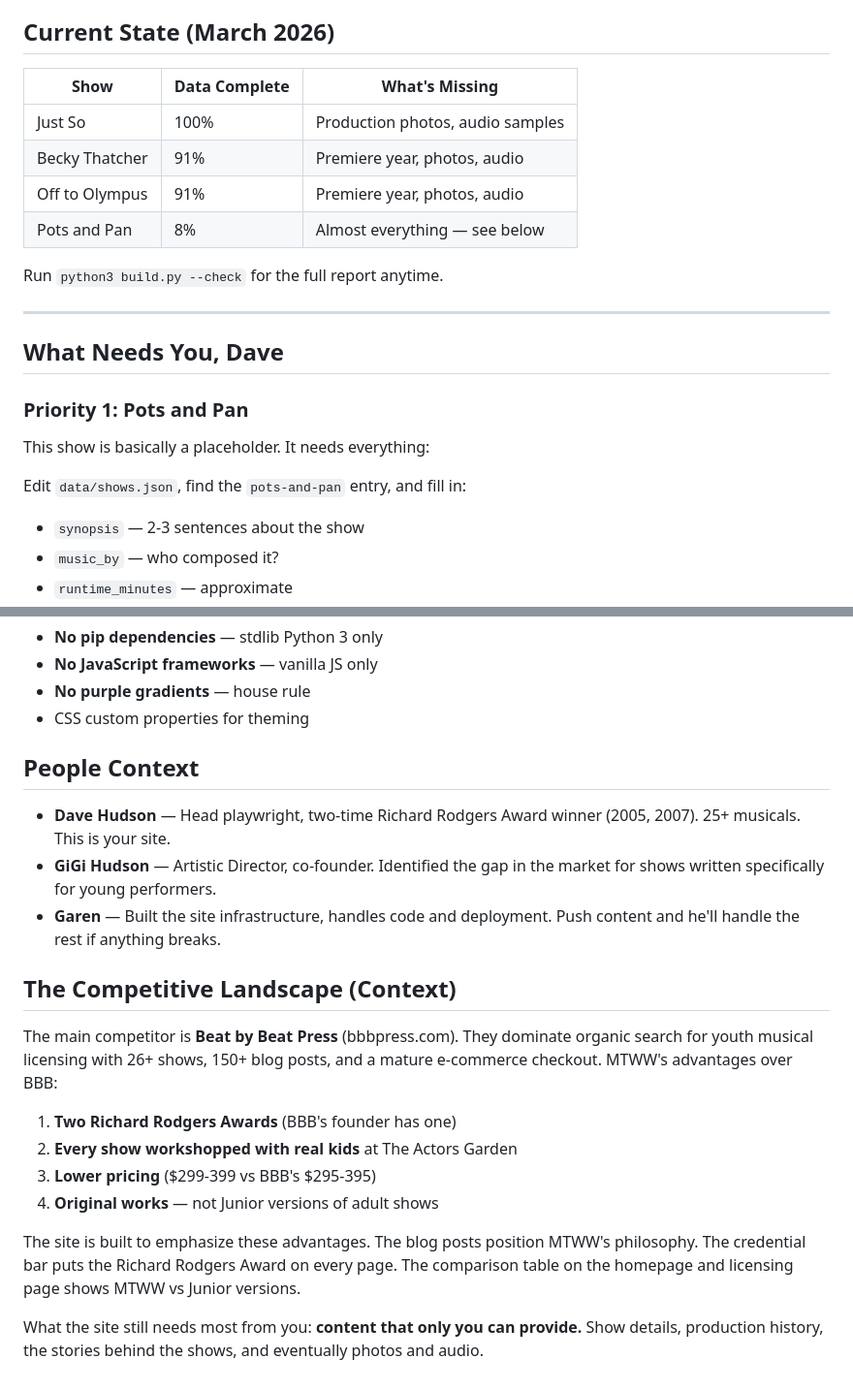
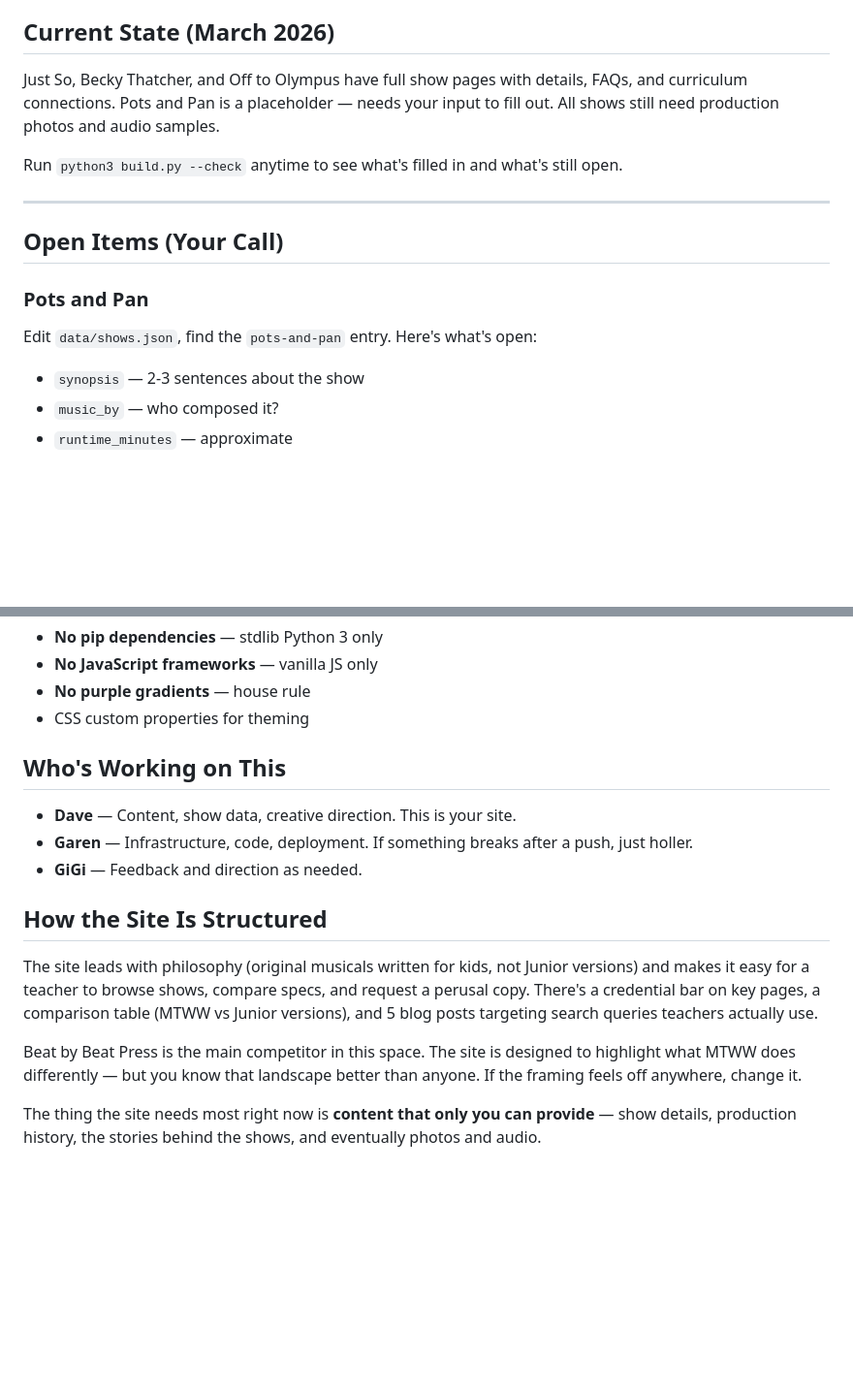
Before and after one commit to salttymalty/mtww-site, a Markdown page: CLAUDE.md, 2 parts joined by grey strips. Shown at 97% size. Rendered like a GitHub page; blank space fills up the shorter version.

Commit message:
Soften CLAUDE.md tone: remove report-card framing, respect Dave's autonomy
Remove percentage scores, priority numbering, and competitive coaching.
Reframe data gaps as open items rather than assignments. Trim People
Context so it doesn't explain Dave to Dave. Invite him to change the
site framing if it feels off.

Co-Authored-By: Claude Opus 4.6 <noreply@anthropic.com>

```diff
--- a/CLAUDE.md
+++ b/CLAUDE.md
@@ -39,24 +39,17 @@ The three BBB shows (Tut Tut!, Bounce!, The Show Must Go Online) link out to Bea
 
 ## Current State (March 2026)
 
-| Show | Data Complete | What's Missing |
-|------|--------------|----------------|
-| Just So | 100% | Production photos, audio samples |
-| Becky Thatcher | 91% | Premiere year, photos, audio |
-| Off to Olympus | 91% | Premiere year, photos, audio |
-| Pots and Pan | 8% | Almost everything — see below |
+Just So, Becky Thatcher, and Off to Olympus have full show pages with details, FAQs, and curriculum connections. Pots and Pan is a placeholder — needs your input to fill out. All shows still need production photos and audio samples.
 
-Run `python3 build.py --check` for the full report anytime.
+Run `python3 build.py --check` anytime to see what's filled in and what's still open.
 
 ---
 
-## What Needs You, Dave
+## Open Items (Your Call)
 
-### Priority 1: Pots and Pan
+### Pots and Pan
 
-This show is basically a placeholder. It needs everything:
-
-Edit `data/shows.json`, find the `pots-and-pan` entry, and fill in:
+Edit `data/shows.json`, find the `pots-and-pan` entry. Here's what's open:
 - `synopsis` — 2-3 sentences about the show
 - `music_by` — who composed it?
 - `runtime_minutes` — approximate
@@ -152,21 +145,16 @@ mtww-site/
 - **No purple gradients** — house rule
 - CSS custom properties for theming
 
-## People Context
+## Who's Working on This
 
-- **Dave Hudson** — Head playwright, two-time Richard Rodgers Award winner (2005, 2007). 25+ musicals. This is your site.
-- **GiGi Hudson** — Artistic Director, co-founder. Identified the gap in the market for shows written specifically for young performers.
-- **Garen** — Built the site infrastructure, handles code and deployment. Push content and he'll handle the rest if anything breaks.
+- **Dave** — Content, show data, creative direction. This is your site.
+- **Garen** — Infrastructure, code, deployment. If something breaks after a push, just holler.
+- **GiGi** — Feedback and direction as needed.
 
-## The Competitive Landscape (Context)
+## How the Site Is Structured
 
-The main competitor is **Beat by Beat Press** (bbbpress.com). They dominate organic search for youth musical licensing with 26+ shows, 150+ blog posts, and a mature e-commerce checkout. MTWW's advantages over BBB:
+The site leads with philosophy (original musicals written for kids, not Junior versions) and makes it easy for a teacher to browse shows, compare specs, and request a perusal copy. There's a credential bar on key pages, a comparison table (MTWW vs Junior versions), and 5 blog posts targeting search queries teachers actually use.
 
-1. **Two Richard Rodgers Awards** (BBB's founder has one)
-2. **Every show workshopped with real kids** at The Actors Garden
-3. **Lower pricing** ($299-399 vs BBB's $295-395)
-4. **Original works** — not Junior versions of adult shows
+Beat by Beat Press is the main competitor in this space. The site is designed to highlight what MTWW does differently — but you know that landscape better than anyone. If the framing feels off anywhere, change it.
 
-The site is built to emphasize these advantages. The blog posts position MTWW's philosophy. The credential bar puts the Richard Rodgers Award on every page. The comparison table on the homepage and licensing page shows MTWW vs Junior versions.
-
-What the site still needs most from you: **content that only you can provide.** Show details, production history, the stories behind the shows, and eventually photos and audio.
+The thing the site needs most right now is **content that only you can provide** — show details, production history, the stories behind the shows, and eventually photos and audio.
```
Also changed, not shown: other parts of CLAUDE.md (+7 -7 lines).
